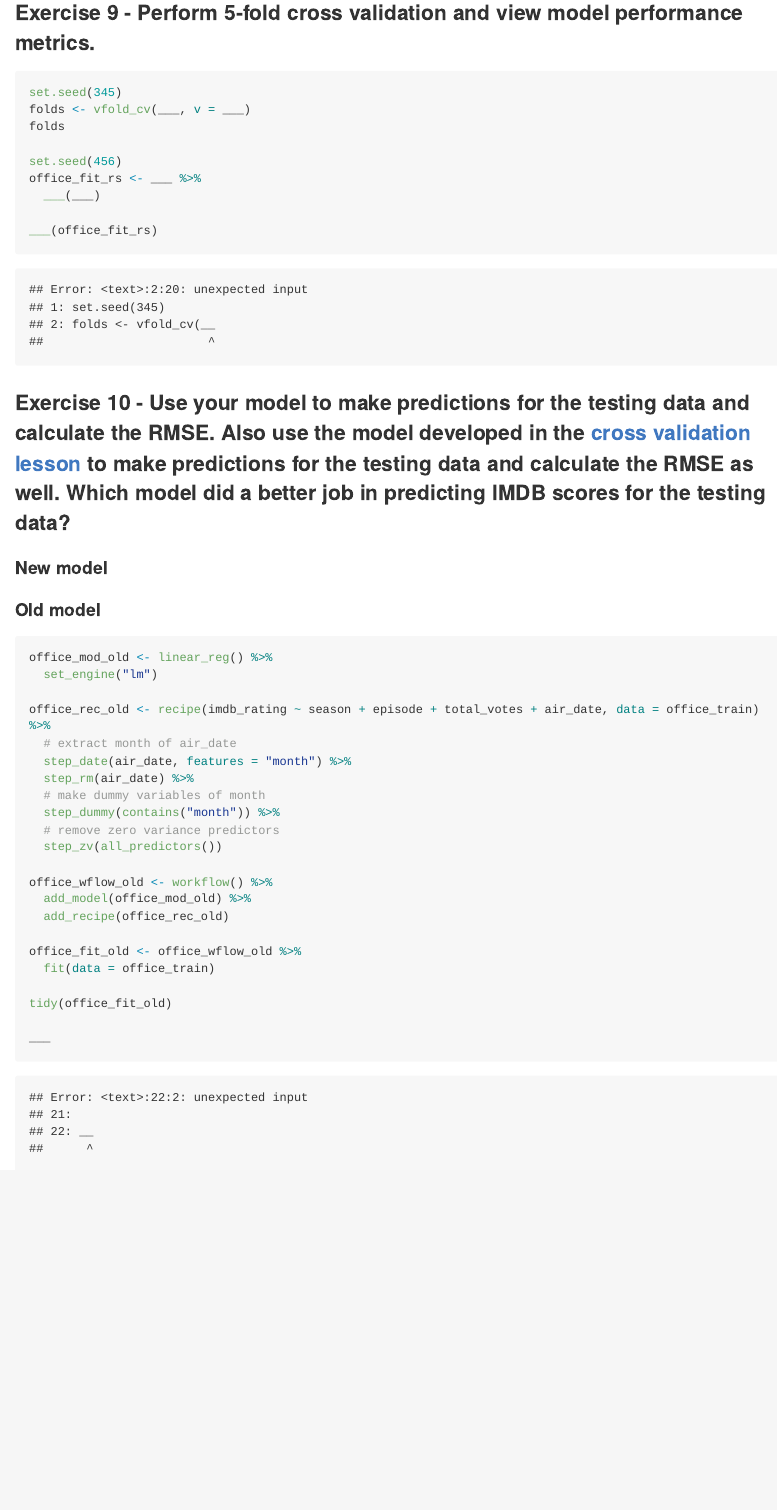
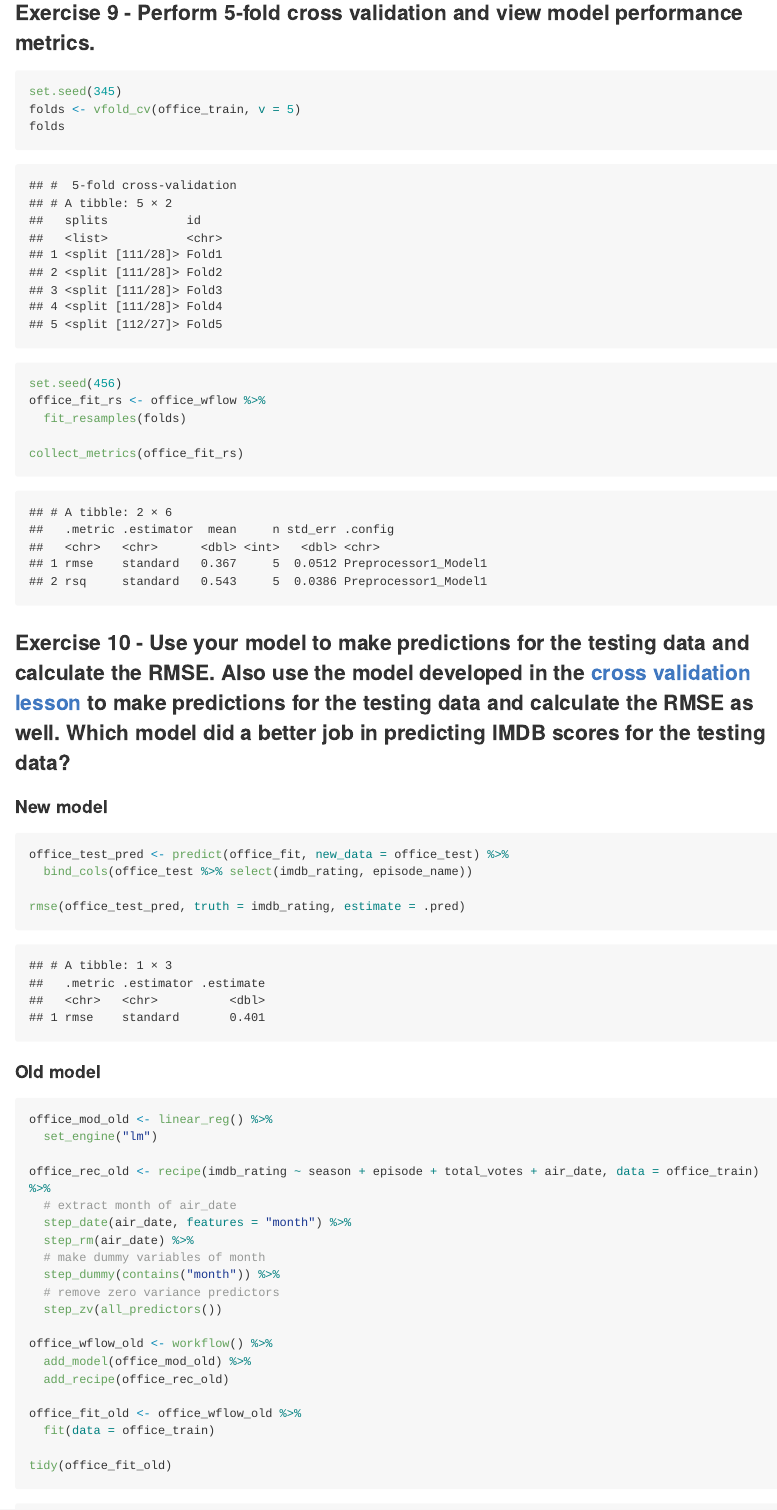
Before and after one commit to KatjaCunningham/Office-Activity, an R Markdown document (theoffice.Rmd): the page in a window 1100 px wide, from 5080 px down before the commit and from 5550 px down after it, so that both start at the same text. The pictures show the output file theoffice.md that the author committed with the source, drawn offline in the style of GitHub; long lines of code are wrapped.

Commit message:
Completed office activity lab 10.

````diff
--- a/theoffice.Rmd
+++ b/theoffice.Rmd
@@ -155,14 +159,14 @@ office_wflow <- workflow() %>%
 
 ```{r cv, message=FALSE, error = TRUE}
 set.seed(345)
-folds <- vfold_cv(___, v = ___)
+folds <- vfold_cv(office_train, v = 5)
 folds
 
 set.seed(456)
-office_fit_rs <- ___ %>%
-  ___(___)
+office_fit_rs <- office_wflow %>%
+  fit_resamples(folds)
 
-___(office_fit_rs)
+collect_metrics(office_fit_rs)
 ```
 
 ### Exercise 10 - Use your model to make predictions for the testing data and calculate the RMSE. Also use the model developed in the [cross validation lesson](https://ids-s1-20.github.io/slides/week-10/w10-d02-cross-validation/w10-d02-cross-validation.html) to make predictions for the testing data and calculate the RMSE as well. Which model did a better job in predicting IMDB scores for the testing data?
@@ -170,7 +174,10 @@ ___(office_fit_rs)
 #### New model
 
 ```{r new-model}
+office_test_pred <- predict(office_fit, new_data = office_test) %>%
+  bind_cols(office_test %>% select(imdb_rating, episode_name))
 
+rmse(office_test_pred, truth = imdb_rating, estimate = .pred)
 ```
 
 #### Old model
@@ -197,4 +204,3 @@ office_fit_old <- office_wflow_old %>%
 
 tidy(office_fit_old)
 
-___
````
Also changed, not shown: theoffice.md, theoffice.Rmd (9 more changed lines).
